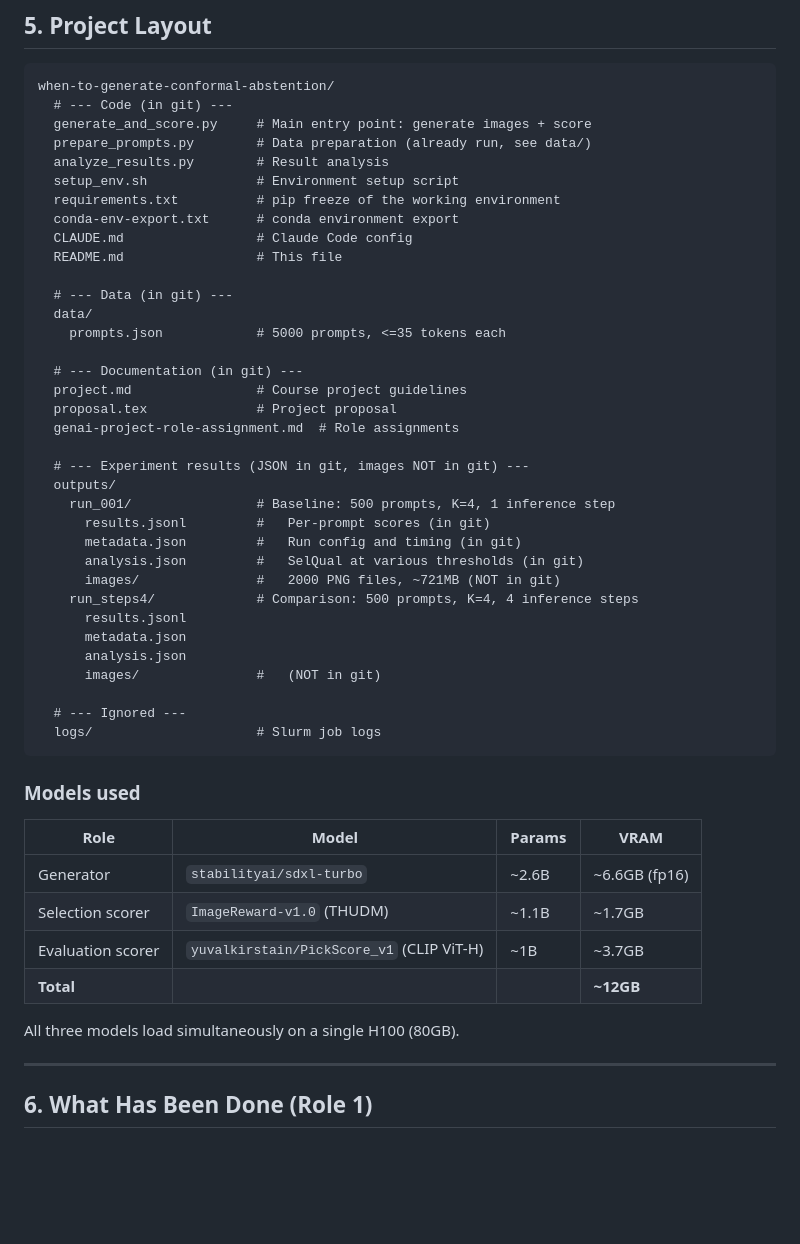
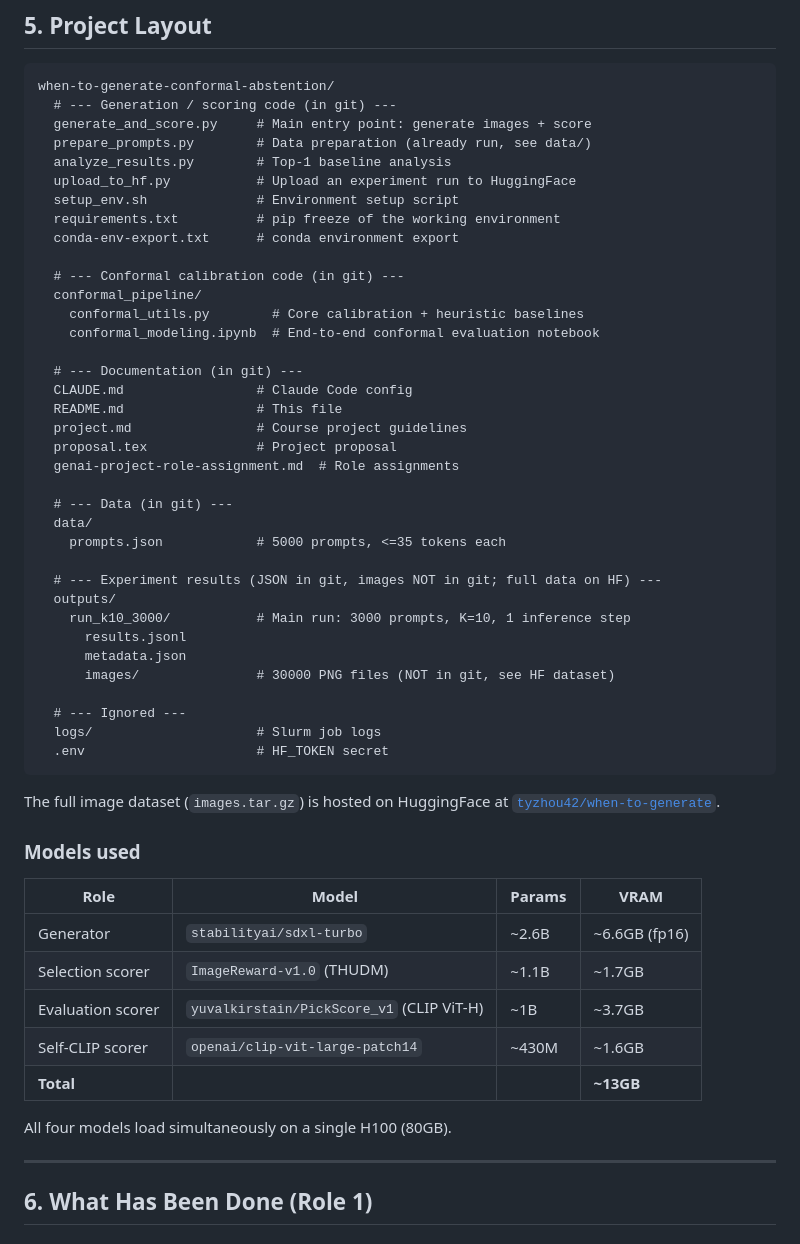
Before and after one commit to Minxing-Zheng/when-to-generate-conformal-abstention, a Markdown page: README.md, the part around one of its changes. GitHub-like rendering; blank space fills up the shorter version.

Commit message:
Update README to reflect final project structure
- Document conformal_pipeline/ files (conformal_utils.py, conformal_modeling.ipynb)
- Split code files into "Generation/scoring (Tianyang)" and "Conformal calibration (Minxing)" sections
- Add upload_to_hf.py to file list
- Update Models table to include self-CLIP scorer (CLIP-L)
- Update project layout to reflect run_k10_3000 main run
- Reference HuggingFace dataset for full image data

Co-Authored-By: Claude Opus 4.6 (1M context) <noreply@anthropic.com>

````diff
--- a/README.md
+++ b/README.md
@@ -207,41 +217,45 @@ Key fields for Person 2:
 
 ```
 when-to-generate-conformal-abstention/
-  # --- Code (in git) ---
+  # --- Generation / scoring code (in git) ---
   generate_and_score.py     # Main entry point: generate images + score
   prepare_prompts.py        # Data preparation (already run, see data/)
-  analyze_results.py        # Result analysis
+  analyze_results.py        # Top-1 baseline analysis
+  upload_to_hf.py           # Upload an experiment run to HuggingFace
   setup_env.sh              # Environment setup script
   requirements.txt          # pip freeze of the working environment
   conda-env-export.txt      # conda environment export
+
+  # --- Conformal calibration code (in git) ---
+  conformal_pipeline/
+    conformal_utils.py        # Core calibration + heuristic baselines
+    conformal_modeling.ipynb  # End-to-end conformal evaluation notebook
+
+  # --- Documentation (in git) ---
   CLAUDE.md                 # Claude Code config
   README.md                 # This file
+  project.md                # Course project guidelines
+  proposal.tex              # Project proposal
+  genai-project-role-assignment.md  # Role assignments
 
   # --- Data (in git) ---
   data/
     prompts.json            # 5000 prompts, <=35 tokens each
 
-  # --- Documentation (in git) ---
-  project.md                # Course project guidelines
-  proposal.tex              # Project proposal
-  genai-project-role-assignment.md  # Role assignments
-
-  # --- Experiment results (JSON in git, images NOT in git) ---
+  # --- Experiment results (JSON in git, images NOT in git; full data on HF) ---
   outputs/
-    run_001/                # Baseline: 500 prompts, K=4, 1 inference step
-      results.jsonl         #   Per-prompt scores (in git)
-      metadata.json         #   Run config and timing (in git)
-      analysis.json         #   SelQual at various thresholds (in git)
-      images/               #   2000 PNG files, ~721MB (NOT in git)
-    run_steps4/             # Comparison: 500 prompts, K=4, 4 inference steps
+    run_k10_3000/           # Main run: 3000 prompts, K=10, 1 inference step
       results.jsonl
       metadata.json
-      analysis.json
-      images/               #   (NOT in git)
+      images/               # 30000 PNG files (NOT in git, see HF dataset)
 
   # --- Ignored ---
   logs/                     # Slurm job logs
+  .env                      # HF_TOKEN secret
 ```
+
+The full image dataset (`images.tar.gz`) is hosted on HuggingFace at
+[`tyzhou42/when-to-generate`](https://huggingface.co/datasets/tyzhou42/when-to-generate).
 
 ### Models used
 
@@ -250,9 +264,10 @@ when-to-generate-conformal-abstention/
 | Generator | `stabilityai/sdxl-turbo` | ~2.6B | ~6.6GB (fp16) |
 | Selection scorer | `ImageReward-v1.0` (THUDM) | ~1.1B | ~1.7GB |
 | Evaluation scorer | `yuvalkirstain/PickScore_v1` (CLIP ViT-H) | ~1B | ~3.7GB |
-| **Total** | | | **~12GB** |
+| Self-CLIP scorer | `openai/clip-vit-large-patch14` | ~430M | ~1.6GB |
+| **Total** | | | **~13GB** |
 
-All three models load simultaneously on a single H100 (80GB).
+All four models load simultaneously on a single H100 (80GB).
 
 ---
 
````
Also changed, not shown: other parts of README.md (+11 -1 lines).
